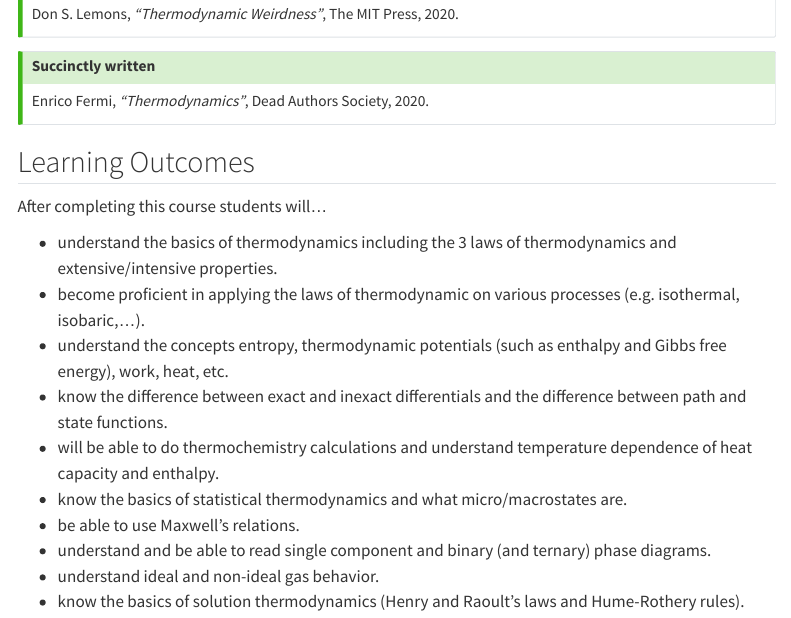
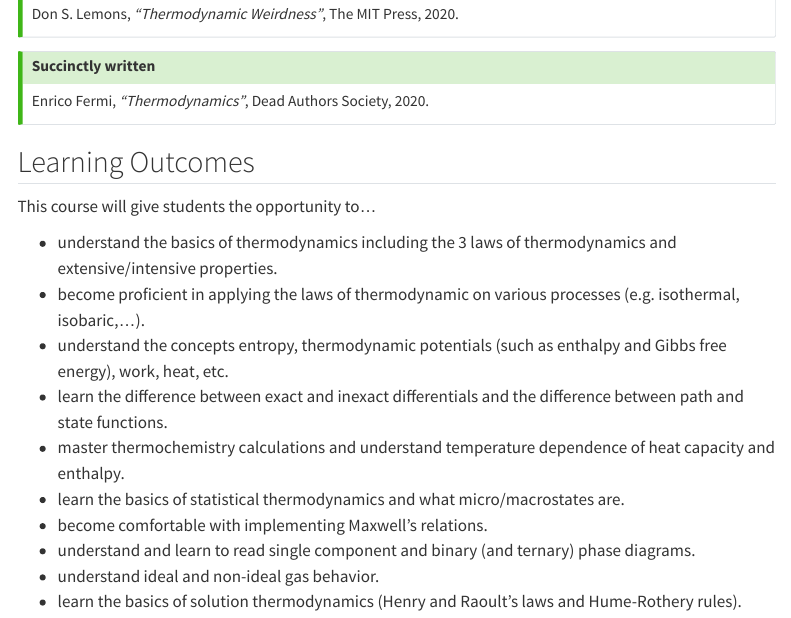
Before and after one commit to d2r2group/MATL7355, a Quarto document (content/info.qmd): the page in a window 1100 px wide, from 1110 px down. Rendered offline with R 4.5, knitr and Pandoc in place of Quarto, with nearby package versions; menus at the side of the page are left out.

Commit message:
Updated learning outcomes language

```diff
--- a/content/info.qmd
+++ b/content/info.qmd
@@ -50,15 +50,15 @@ Enrico Fermi, *“Thermodynamics”*, Dead Authors Society, 2020.
 
 
 ## Learning Outcomes
-After completing this course students will...
+This course will give students the opportunity to...
 
 - understand the basics of thermodynamics including the 3 laws of thermodynamics and extensive/intensive properties.
 - become proficient in applying the laws of thermodynamic on various processes (e.g. isothermal, isobaric,...).
 - understand the concepts entropy, thermodynamic potentials (such as enthalpy and Gibbs free energy), work, heat, etc.
-- know the difference between exact and inexact differentials and the difference between path and state functions.
-- will be able to do thermochemistry calculations and understand temperature dependence of heat capacity and enthalpy.
-- know the basics of statistical thermodynamics and what micro/macrostates are.
-- be able to use Maxwell's relations.
-- understand and be able to read single component and binary (and ternary) phase diagrams.
+- learn the difference between exact and inexact differentials and the difference between path and state functions.
+- master thermochemistry calculations and understand temperature dependence of heat capacity and enthalpy.
+- learn the basics of statistical thermodynamics and what micro/macrostates are.
+- become comfortable with implementing Maxwell's relations.
+- understand and learn to read single component and binary (and ternary) phase diagrams.
 - understand ideal and non-ideal gas behavior.
-- know the basics of solution thermodynamics (Henry and Raoult's laws and Hume-Rothery rules).
+- learn the basics of solution thermodynamics (Henry and Raoult's laws and Hume-Rothery rules).
```
